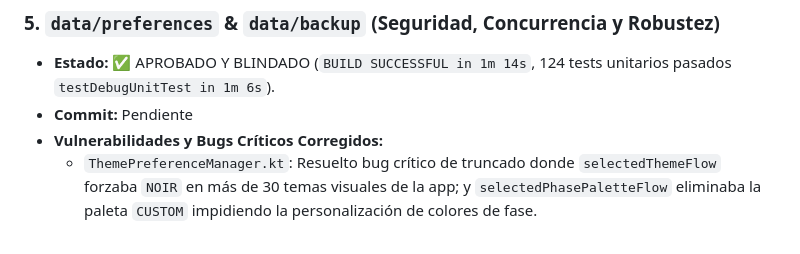
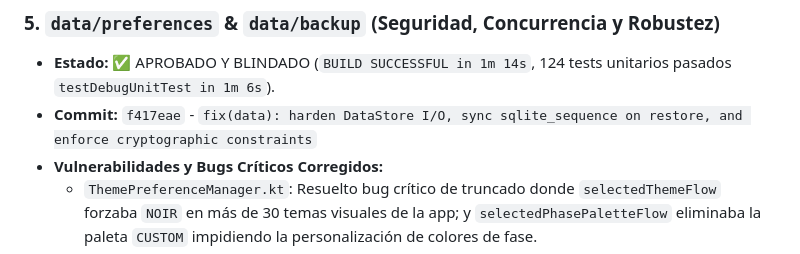
Before and after one commit to JeremyDuoc/LumiApp, a Markdown page: AUDIT_LOG.md, the part around the change. Drawn GitHub-style.

Commit message:
docs: update AUDIT_LOG.md with Milestone 5 commit

```diff
--- a/AUDIT_LOG.md
+++ b/AUDIT_LOG.md
@@ -63,7 +63,7 @@
 
 ### 5. `data/preferences` & `data/backup` (Seguridad, Concurrencia y Robustez)
 - **Estado:** ✅ APROBADO Y BLINDADO (`BUILD SUCCESSFUL in 1m 14s`, 124 tests unitarios pasados `testDebugUnitTest in 1m 6s`).
-- **Commit:** Pendiente
+- **Commit:** `f417eae` - `fix(data): harden DataStore I/O, sync sqlite_sequence on restore, and enforce cryptographic constraints`
 - **Vulnerabilidades y Bugs Críticos Corregidos:**
   - `ThemePreferenceManager.kt`: Resuelto bug crítico de truncado donde `selectedThemeFlow` forzaba `NOIR` en más de 30 temas visuales de la app; y `selectedPhasePaletteFlow` eliminaba la paleta `CUSTOM` impidiendo la personalización de colores de fase.
   - `ThemePreferenceManager.kt`, `OnboardingPreferenceManager.kt`, `ChatPreferenceManager.kt`, `BackupPreferenceManager.kt`, `LanguagePreferenceManager.kt`: Implementado `safeData` mediante `.catch { if (it is IOException) emit(emptyPreferences()) else throw it }` en más de 30 flujos de DataStore, blindando la app frente a crashes por corrupción o fallos de lectura I/O en almacenamiento.
```
